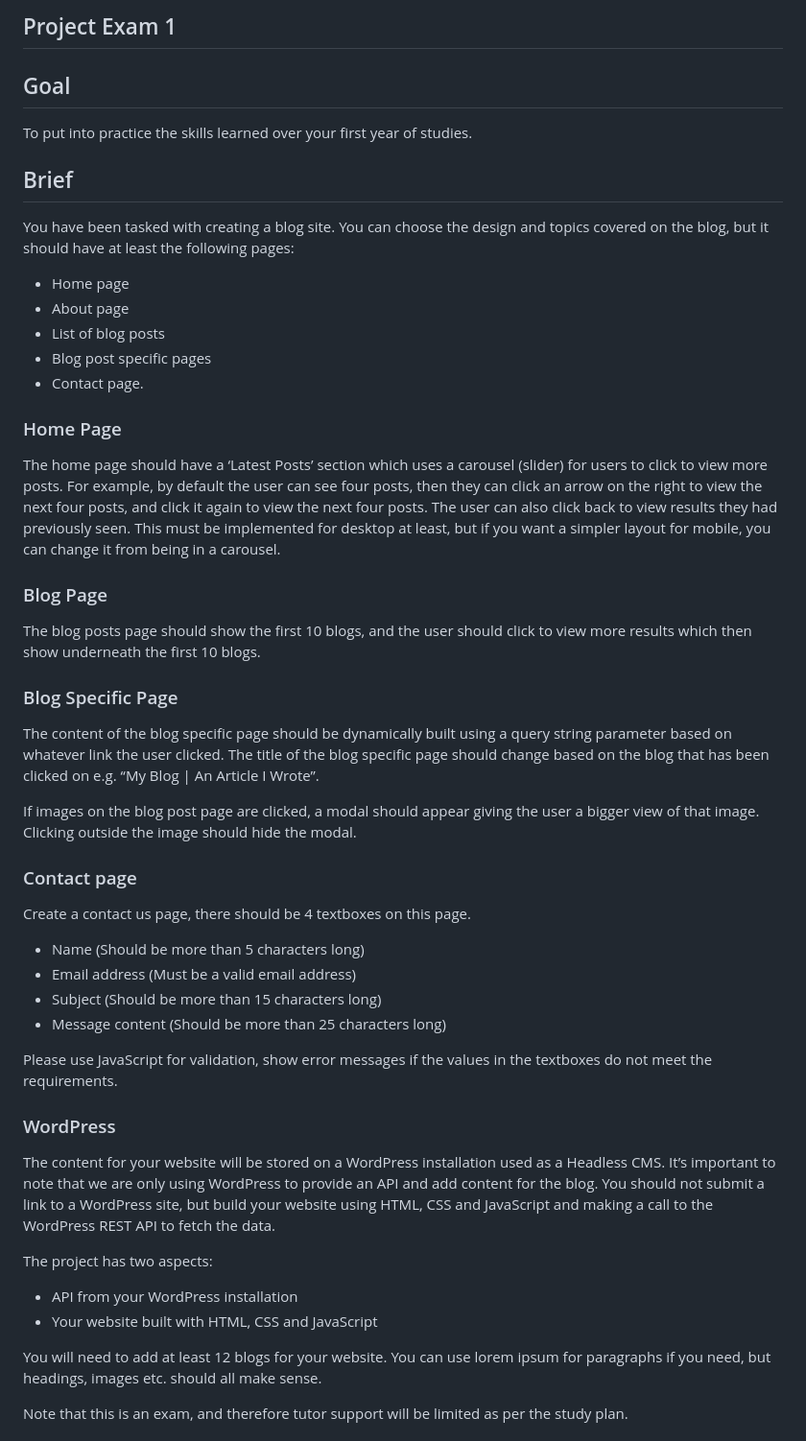
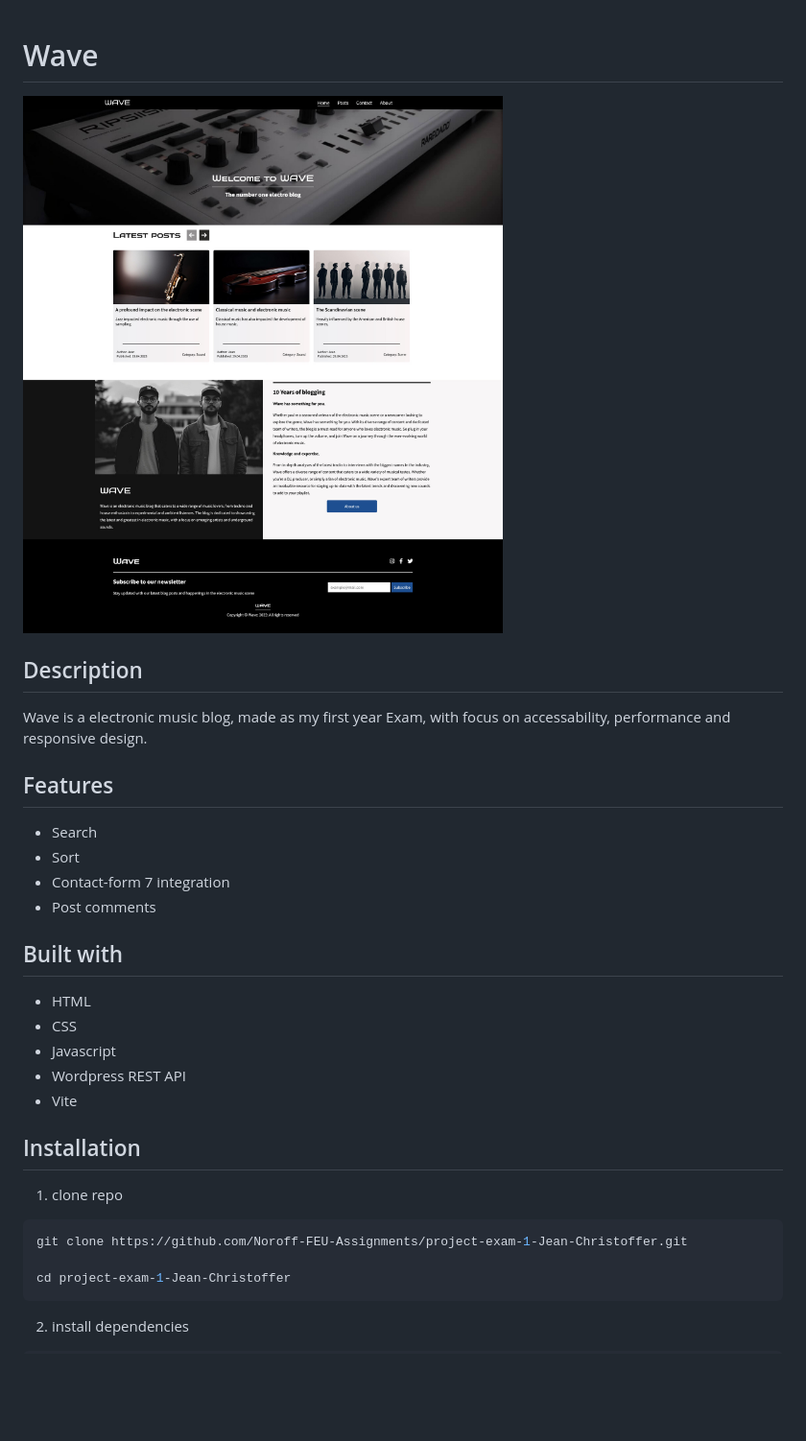
Before and after one commit to Jean-Christoffer/project-exam1-wave, a Markdown page: README.md, the part around the change printed below. Shown: that part at 96% size. Rendered like a GitHub page; pictures changed too: src/images/screenshot.jpg (added); blank space fills up the shorter version.

Commit message:
switched from school repo

````diff
--- a/README.md
+++ b/README.md
@@ -1,49 +1,34 @@
-## Project Exam 1
 
-## Goal
+# Wave
 
-To put into practice the skills learned over your first year of studies.
 
-## Brief
-You have been tasked with creating a blog site. You can choose the design and topics covered on the blog, but it should have at least the following pages:
--	Home page
--	About page
--	List of blog posts
--	Blog post specific pages
--	Contact page.
+![App Screenshot](src/images/screenshot.jpg)
 
-### Home Page
-The home page should have a ‘Latest Posts’ section which uses a carousel (slider) for users to click to view more posts. For example, by default the user can see four posts, then they can click an arrow on the right to view the next four posts, and click it again to view the next four posts. The user can also click back to view results they had previously seen. This must be implemented for desktop at least, but if you want a simpler layout for mobile, you can change it from being in a carousel.
+## Description
+Wave is a electronic music blog, made as my first year Exam, with focus on accessability, performance and responsive design.
 
-### Blog Page
+## Features
+- Search
+- Sort
+- Contact-form 7 integration
+- Post comments
 
-The blog posts page should show the first 10 blogs, and the user should click to view more results which then show underneath the first 10 blogs.
+## Built with
 
-### Blog Specific Page
+- HTML
+- CSS
+- Javascript
+- Wordpress REST API
+- Vite
 
-The content of the blog specific page should be dynamically built using a query string parameter based on whatever link the user clicked. The title of the blog specific page should change based on the blog that has been clicked on e.g. “My Blog | An Article I Wrote”.
+## Installation
 
-If images on the blog post page are clicked, a modal should appear giving the user a bigger view of that image. Clicking outside the image should hide the modal.
+1. clone repo
 
-### Contact page
+```bash
+git clone https://github.com/Noroff-FEU-Assignments/project-exam-1-Jean-Christoffer.git
 
-Create a contact us page, there should be 4 textboxes on this page.
--	Name (Should be more than 5 characters long)
--	Email address (Must be a valid email address)
--	Subject (Should be more than 15 characters long)
--	Message content (Should be more than 25 characters long)
+cd project-exam-1-Jean-Christoffer
+```
+2. install dependencies
 
-Please use JavaScript for validation, show error messages if the values in the textboxes do not meet the requirements.
-
-### WordPress
-
-The content for your website will be stored on a WordPress installation used as a Headless CMS. It’s important to note that we are only using WordPress to provide an API and add content for the blog. You should not submit a link to a WordPress site, but build your website using HTML, CSS and JavaScript and making a call to the WordPress REST API to fetch the data.
-
-The project has two aspects:
--	API from your WordPress installation
--	Your website built with HTML, CSS and JavaScript
-
-You will need to add at least 12 blogs for your website. You can use lorem ipsum for paragraphs if you need, but headings, images etc. should all make sense.
-
-Note that this is an exam, and therefore tutor support will be limited as per the study plan.
-
````
Also changed, not shown: other parts of README.md (+3 -17 lines), src/images/909.jpg, src/images/crew3.jpg, 15 other files.
